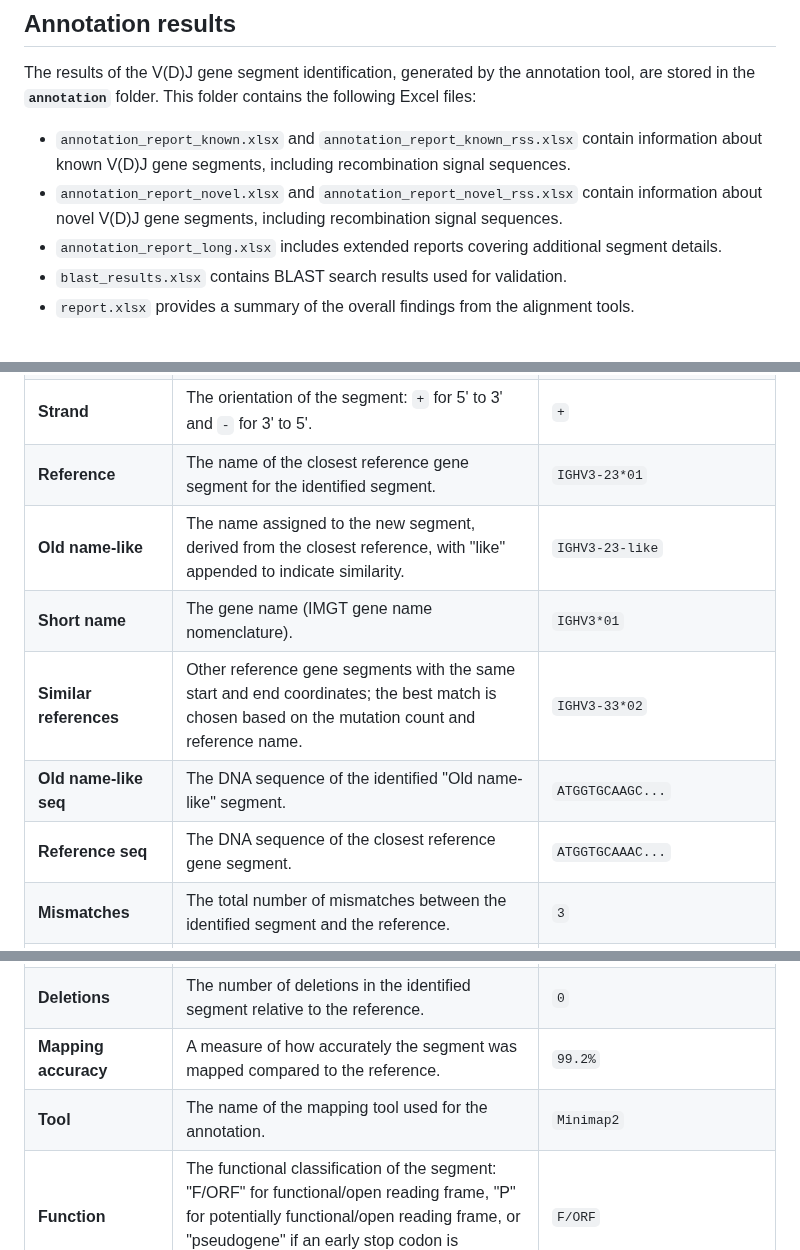
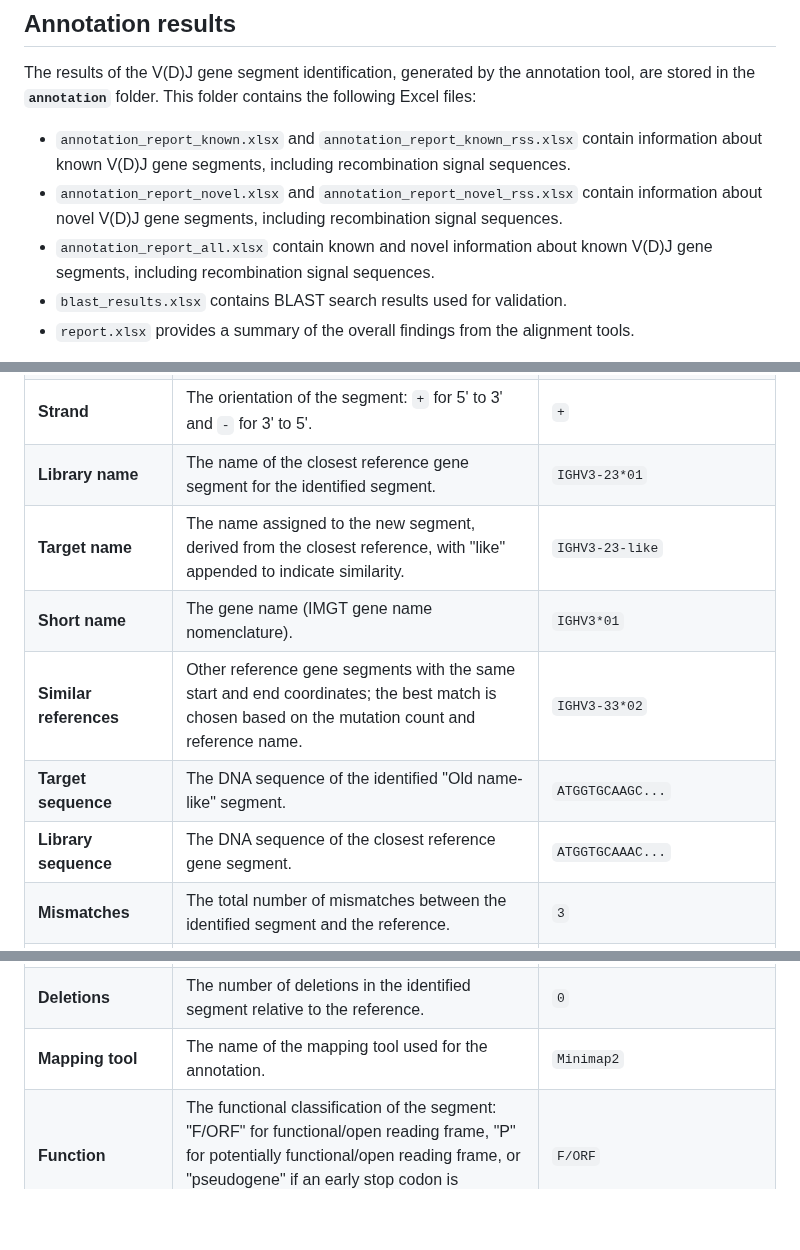
Before and after one commit to BPRC-Bioinfo/VDJ-insights, a Markdown page: README.md, 3 parts joined by grey strips. GitHub-like rendering; blank space fills up the shorter version.

```diff
--- a/README.md
+++ b/README.md
@@ -128,7 +127,7 @@ When using the `--default` flag, the annotation tool will automatically download
 The results of the V(D)J gene segment identification, generated by the annotation tool, are stored in the **`annotation`** folder. This folder contains the following Excel files:
 - `annotation_report_known.xlsx` and `annotation_report_known_rss.xlsx` contain information about known V(D)J gene segments, including recombination signal sequences.
 - `annotation_report_novel.xlsx` and `annotation_report_novel_rss.xlsx` contain information about novel V(D)J gene segments, including recombination signal sequences.
-- `annotation_report_long.xlsx` includes extended reports covering additional segment details.
+- `annotation_report_all.xlsx` contain known and novel information about known V(D)J gene segments, including recombination signal sequences.
 - `blast_results.xlsx` contains BLAST search results used for validation.
 - `report.xlsx` provides a summary of the overall findings from the alignment tools.
 
@@ -143,12 +142,12 @@ Each annotation report (known | novel) contains the following columns with detai
 | **Start coord**                 | The start coordinate on the contig. | `12345`|
 | **End coord**                   | The end coordinate on the contig. |`12789`|
 | **Strand**                      | The orientation of the segment: `+` for 5' to 3' and `-` for 3' to 5'. | `+`|
-| **Reference**                   | The name of the closest reference gene segment for the identified segment. | `IGHV3-23*01`|
-| **Old name-like**               | The name assigned to the new segment, derived from the closest reference, with "like" appended to indicate similarity. | `IGHV3-23-like` |
+| **Library name**                   | The name of the closest reference gene segment for the identified segment. | `IGHV3-23*01`|
+| **Target name**               | The name assigned to the new segment, derived from the closest reference, with "like" appended to indicate similarity. | `IGHV3-23-like` |
 | **Short name**                  | The gene name (IMGT gene name nomenclature). | `IGHV3*01` |
 | **Similar references**          | Other reference gene segments with the same start and end coordinates; the best match is chosen based on the mutation count and reference name.                                                                                               | `IGHV3-33*02`                 |
-| **Old name-like seq**           | The DNA sequence of the identified "Old name-like" segment. | `ATGGTGCAAGC...` |
-| **Reference seq**               | The DNA sequence of the closest reference gene segment. | `ATGGTGCAAAC...` |
+| **Target sequence**           | The DNA sequence of the identified "Old name-like" segment. | `ATGGTGCAAGC...` |
+| **Library sequence**               | The DNA sequence of the closest reference gene segment. | `ATGGTGCAAAC...` |
 | **Mismatches**                  | The total number of mismatches between the identified segment and the reference.                                                                                                                                                               | `3`                           |
 | **% Mismatches of total alignment** | The percentage of mismatches relative to the total length of the alignment between the identified segment and the reference.                                                                                                                   | `1.5%`                        |
 | **% identity**                  | The percentage of identical bases between the identified segment and the reference across the entire alignment.  | `98.5%` |
@@ -156,8 +155,7 @@ Each annotation report (known | novel) contains the following columns with detai
 | **SNPs**                        | The number of single nucleotide polymorphisms (SNPs) detected in the alignment. | `2` |
 | **Insertions**                  | The number of insertions in the identified segment relative to the reference. | `1` |
 | **Deletions**                   | The number of deletions in the identified segment relative to the reference. | `0` |
-| **Mapping accuracy**            | A measure of how accurately the segment was mapped compared to the reference. | `99.2%` |
-| **Tool**                        | The name of the mapping tool used for the annotation. | `Minimap2` |
+| **Mapping tool**                        | The name of the mapping tool used for the annotation. | `Minimap2` |
 | **Function**                    | The functional classification of the segment: "F/ORF" for functional/open reading frame, "P" for potentially functional/open reading frame, or "pseudogene" if an early stop codon is detected.                                               | `F/ORF`                       |
 | **Status**                      | Indicates whether the segment is classified as **Known** or **Novel**. | `Novel`|
 | **Message**                     | A generated message for the segment if stop codons are detected in critical positions. | `the STOP-CODON at the 3' end of the V-REGION can be deleted by rearrangement`  |
```
Also changed, not shown: other parts of README.md (+0 -1 lines).
